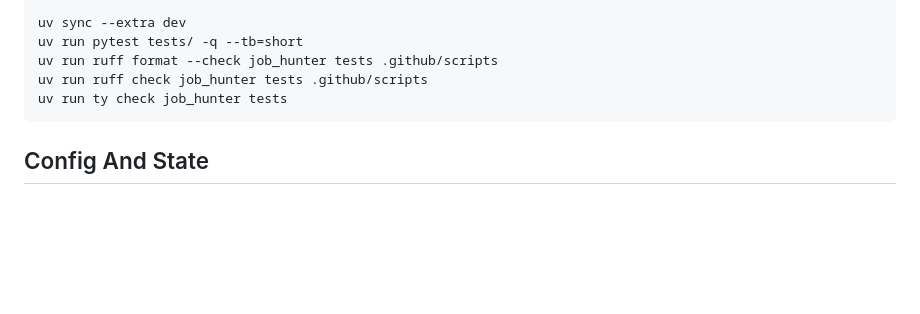
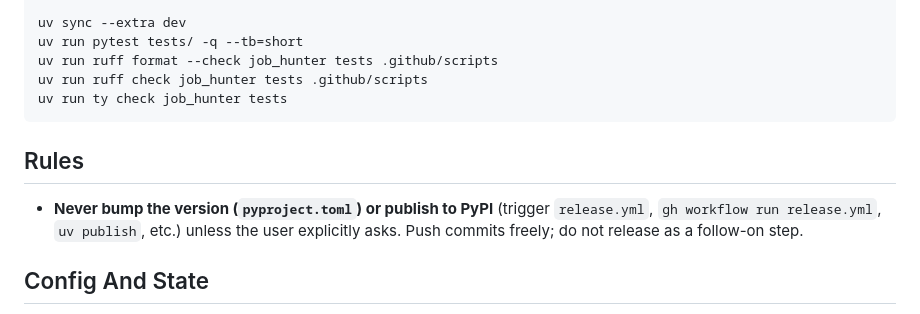
Before and after one commit to abdulrbasit/job-hunter, a Markdown page: AGENTS.md, the part around the change. GitHub-like rendering; blank space fills up the shorter version.

Commit message:
docs: add no-unsolicited-release rule to AGENTS.md

````diff
--- a/AGENTS.md
+++ b/AGENTS.md
@@ -61,6 +61,10 @@ uv run ruff check job_hunter tests .github/scripts
 uv run ty check job_hunter tests
 ```
 
+## Rules
+
+- **Never bump the version (`pyproject.toml`) or publish to PyPI** (trigger `release.yml`, `gh workflow run release.yml`, `uv publish`, etc.) unless the user explicitly asks. Push commits freely; do not release as a follow-on step.
+
 ## Config And State
 
 Machine config lives in `config/job_hunter.yml`. Only deterministic choices
````
